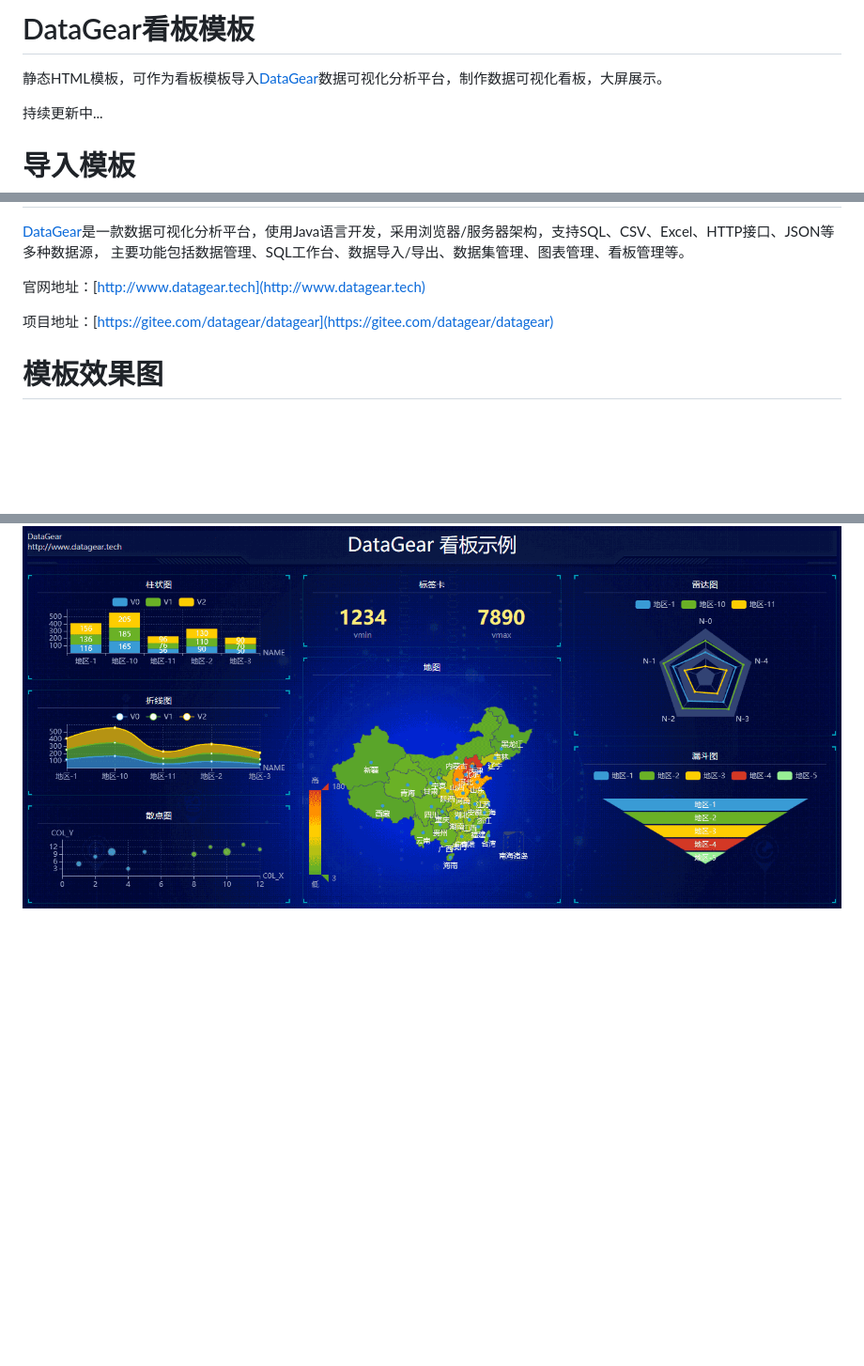
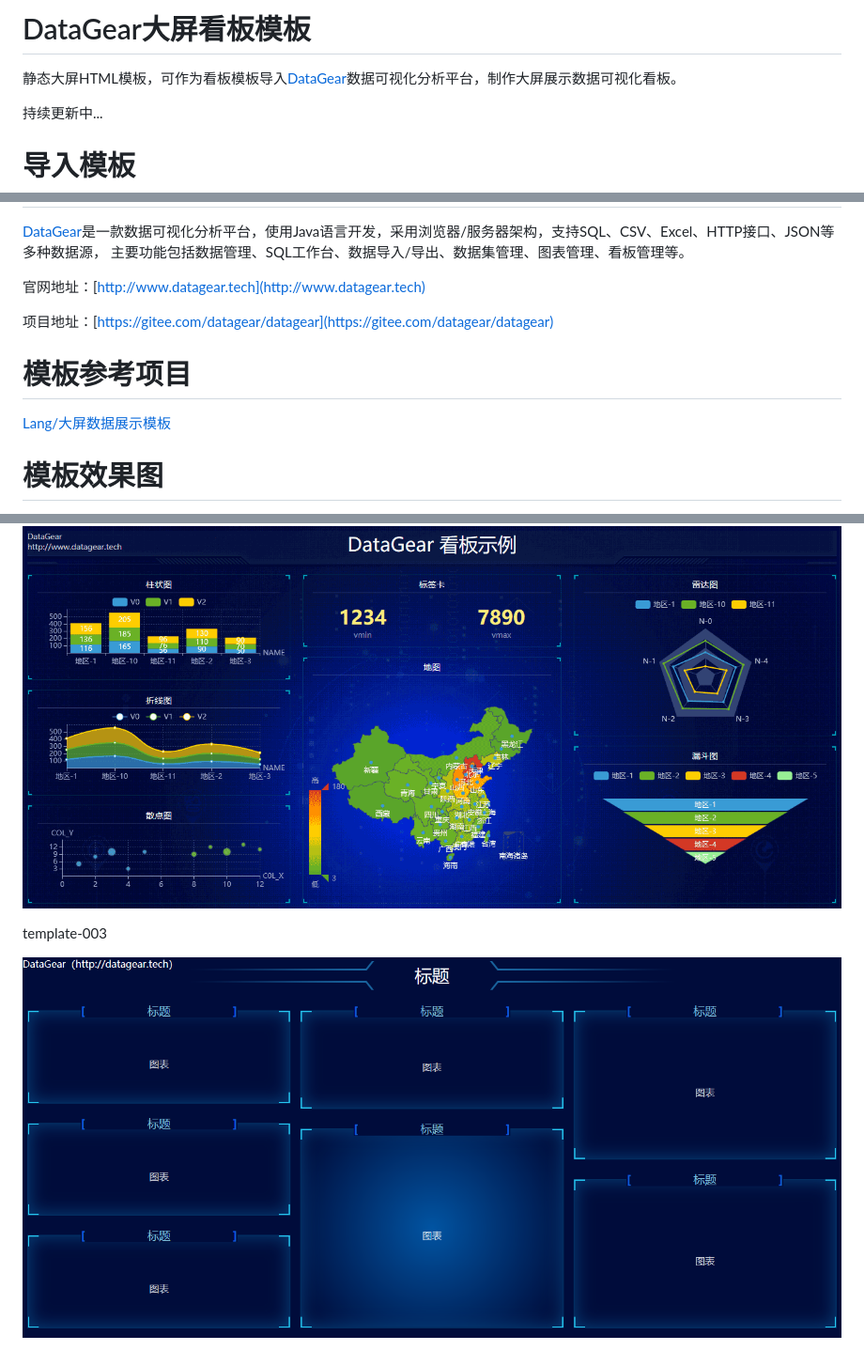
Before and after one commit to waodng/DataGearDashboardTemplate, a Markdown page: README.md, 3 parts joined by grey strips. Shown: that part at 94% size. GitHub-like rendering; pictures changed too: screenshot/template-003.png (added); blank space fills up the shorter version.

```diff
--- a/README.md
+++ b/README.md
@@ -1,6 +1,6 @@
-# DataGear看板模板
+# DataGear大屏看板模板
 
-静态HTML模板，可作为看板模板导入[DataGear](http://www.datagear.tech)数据可视化分析平台，制作数据可视化看板，大屏展示。
+静态大屏HTML模板，可作为看板模板导入[DataGear](http://www.datagear.tech)数据可视化分析平台，制作大屏展示数据可视化看板。
 
 持续更新中...
 
@@ -25,6 +25,10 @@
 
 项目地址：[https://gitee.com/datagear/datagear](https://gitee.com/datagear/datagear)
 
+# 模板参考项目
+
+[Lang/大屏数据展示模板](https://gitee.com/lvyeyou/DaShuJuZhiDaPingZhanShi)
+
 # 模板效果图
 
 template-001
@@ -38,3 +42,7 @@ template-002
 ![screenshot/template-002.png](screenshot/template-002.png)
 
 ![screenshot/template-002-dg.png](screenshot/template-002-dg.png)
+
+template-003
+
+![screenshot/template-003.png](screenshot/template-003.png)
```
Also changed, not shown: 4 other files.
